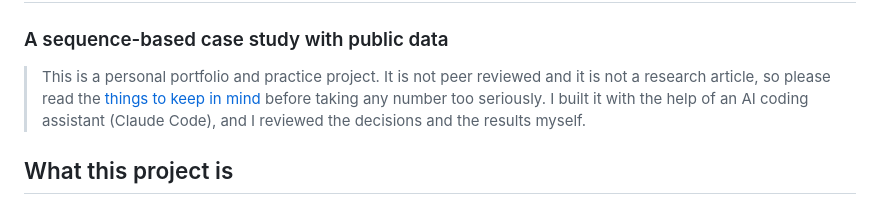
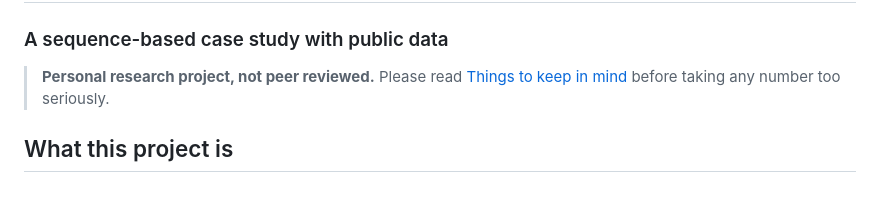
Before and after one commit to tiagoherrador/capra-hircus-centromeres, a Markdown page: README.md, the part around the change. GitHub-like rendering.

Commit message:
README: drop the AI note; call it a personal research project

```diff
--- a/README.md
+++ b/README.md
@@ -1,7 +1,7 @@
 # Centromeric heterochromatin of *Capra hircus*
 ### A sequence-based case study with public data
 
-> This is a personal portfolio and practice project. It is not peer reviewed and it is not a research article, so please read the [things to keep in mind](#things-to-keep-in-mind) before taking any number too seriously. I built it with the help of an AI coding assistant (Claude Code), and I reviewed the decisions and the results myself.
+> **Personal research project, not peer reviewed.** Please read [Things to keep in mind](#things-to-keep-in-mind) before taking any number too seriously.
 
 ## What this project is
 
```
